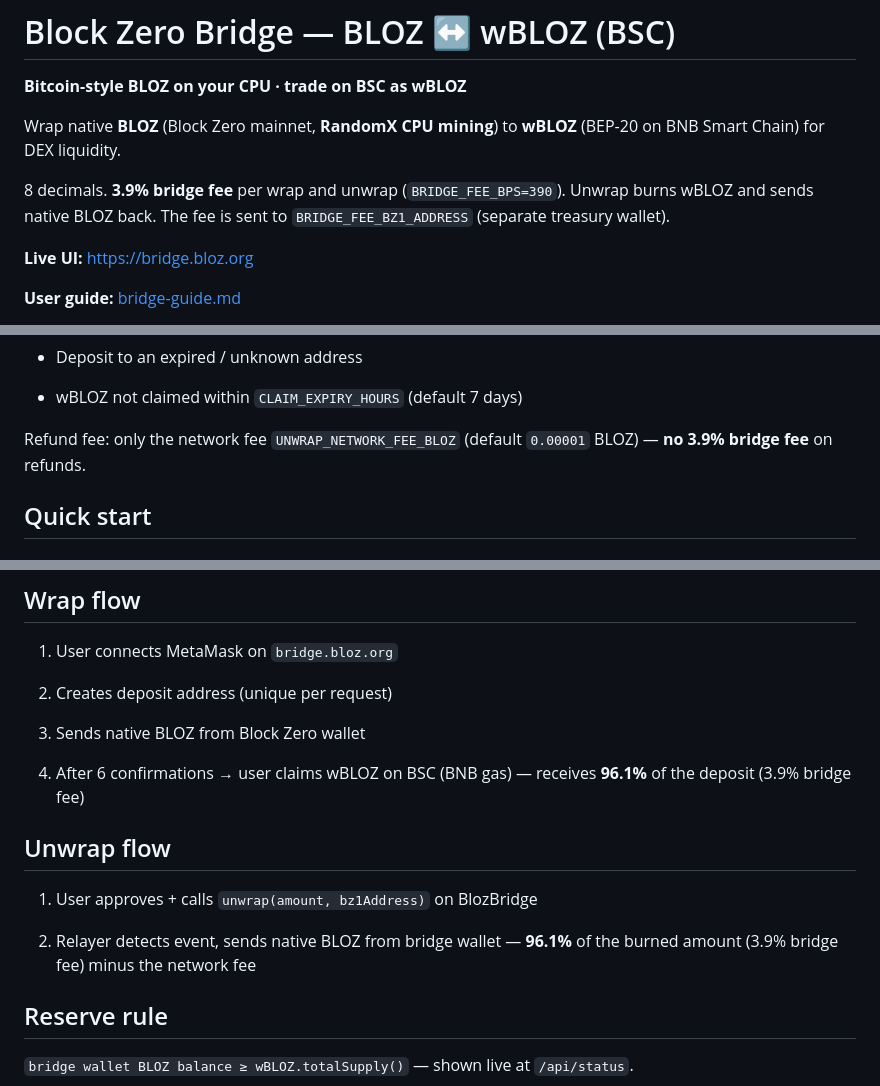
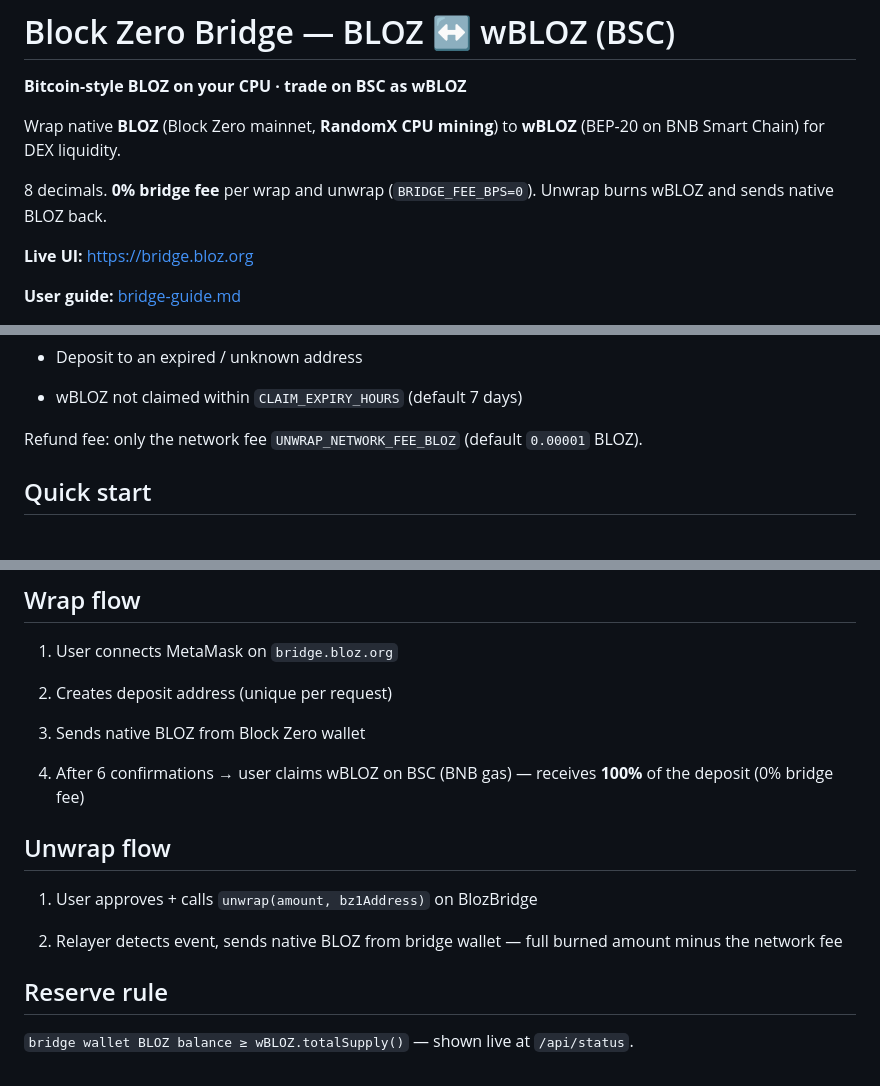
Before and after one commit to Rexemre/blockzero-bridge, a Markdown page: README.md, 3 parts joined by grey strips. Rendered like a GitHub page.

```diff
--- a/README.md
+++ b/README.md
@@ -4,7 +4,7 @@
 
 Wrap native **BLOZ** (Block Zero mainnet, **RandomX CPU mining**) to **wBLOZ** (BEP-20 on BNB Smart Chain) for DEX liquidity.
 
-8 decimals. **3.9% bridge fee** per wrap and unwrap (`BRIDGE_FEE_BPS=390`). Unwrap burns wBLOZ and sends native BLOZ back. The fee is sent to `BRIDGE_FEE_BZ1_ADDRESS` (separate treasury wallet).
+8 decimals. **0% bridge fee** per wrap and unwrap (`BRIDGE_FEE_BPS=0`). Unwrap burns wBLOZ and sends native BLOZ back.
 
 
 
@@ -78,7 +76,7 @@ BLOZ is automatically returned to the **original sending `bz1…` address** (min
 
 
 
-Refund fee: only the network fee `UNWRAP_NETWORK_FEE_BLOZ` (default `0.00001` BLOZ) — **no 3.9% bridge fee** on refunds.
+Refund fee: only the network fee `UNWRAP_NETWORK_FEE_BLOZ` (default `0.00001` BLOZ).
 
 
 
@@ -222,7 +220,7 @@ systemctl restart caddy
 
 3. Sends native BLOZ from Block Zero wallet
 
-4. After 6 confirmations → user claims wBLOZ on BSC (BNB gas) — receives **96.1%** of the deposit (3.9% bridge fee)
+4. After 6 confirmations → user claims wBLOZ on BSC (BNB gas) — receives **100%** of the deposit (0% bridge fee)
 
 
 
@@ -232,7 +230,7 @@ systemctl restart caddy
 
 1. User approves + calls `unwrap(amount, bz1Address)` on BlozBridge
 
-2. Relayer detects event, sends native BLOZ from bridge wallet — **96.1%** of the burned amount (3.9% bridge fee) minus the network fee
+2. Relayer detects event, sends native BLOZ from bridge wallet — full burned amount minus the network fee
 
 
 
```
Also changed, not shown: other parts of README.md (+0 -2 lines).
